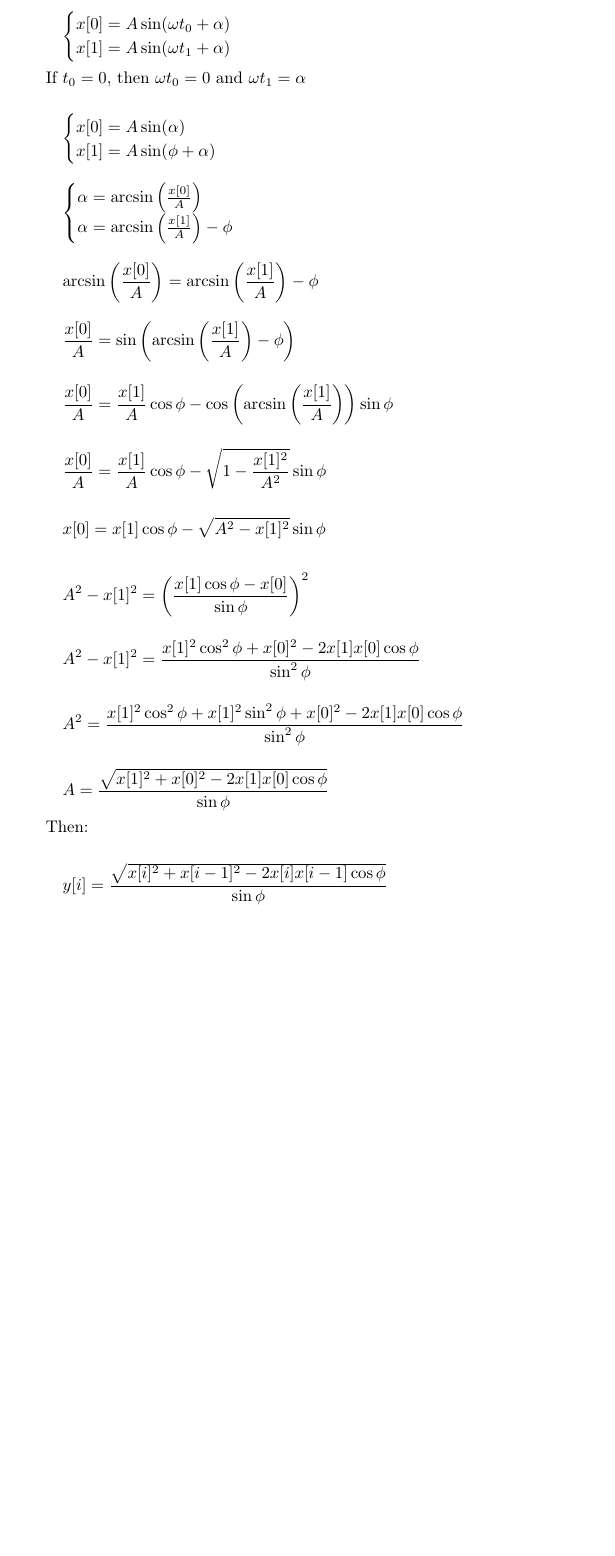
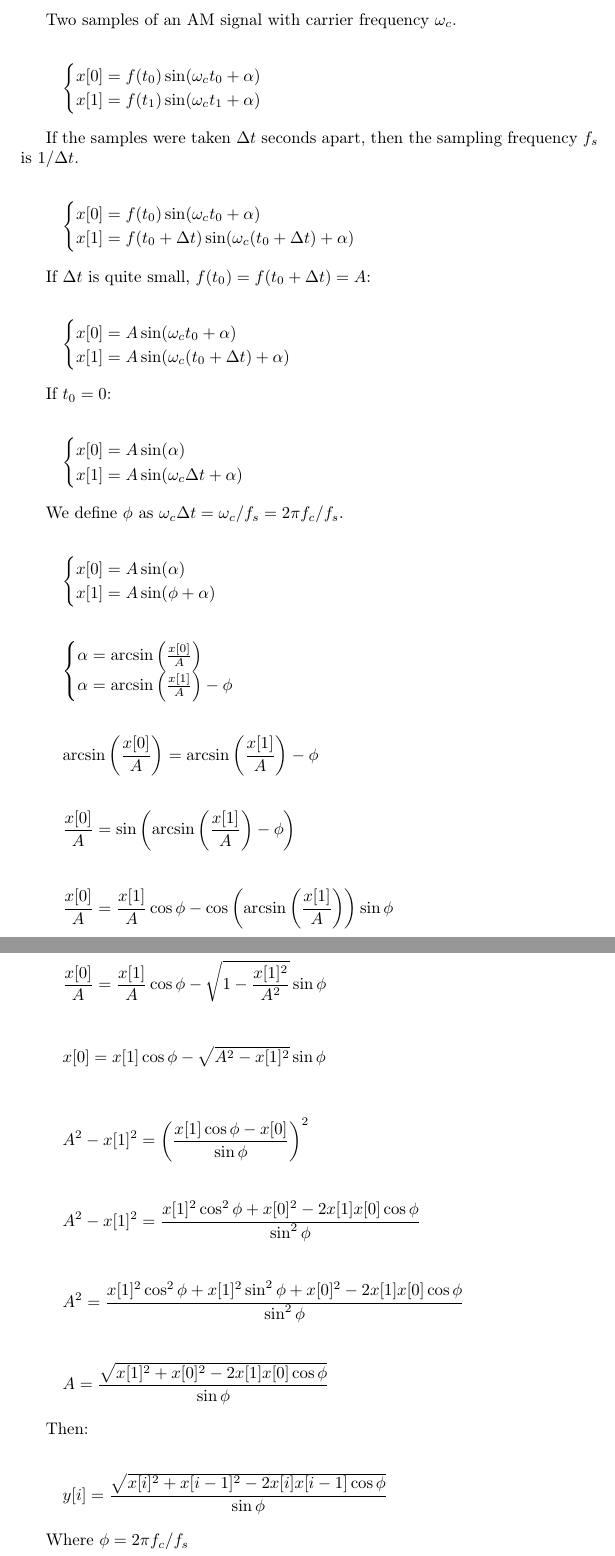
Before and after one commit to martinber/noaa-apt, a LaTeX document (extra/demodulation.tex): part of the page before the commit and two parts of pages 1 and 2 of 2 after it, the two joined at a grey line, cut at the place of the change, the shorter picture padded with empty space. Compiled offline with pdfLaTeX.

Commit message:
AM demodulation documentation

```diff
--- a/extra/demodulation.tex
+++ b/extra/demodulation.tex
@@ -7,14 +7,44 @@
 \begin{document}
 \pagestyle{empty}
 
+Two samples of an AM signal with carrier frequency $\omega_c$.
+
 \begin{align*}
 \begin{cases}
-x[0]=A\sin(\omega t_{0}+\alpha)\\
-x[1]=A\sin(\omega t_{1}+\alpha)
+x[0]=f(t_{0})\sin(\omega_c t_{0}+\alpha)\\
+x[1]=f(t_{1})\sin(\omega_c t_{1}+\alpha)
 \end{cases}
 \end{align*}
 
-If $t_{0}=0$, then $\omega t_{0}=0$ and $\omega t_{1}=\alpha$
+If the samples were taken $\Delta t$ seconds apart, then the sampling frequency
+$f_s$ is $1/\Delta t$.
+
+\begin{align*}
+\begin{cases}
+x[0]=f(t_{0})\sin(\omega_c t_{0}+\alpha)\\
+x[1]=f(t_{0}+\Delta t)\sin(\omega_c (t_{0}+\Delta t)+\alpha)
+\end{cases}
+\end{align*}
+
+If $\Delta t$ is quite small, $f(t_0) = f(t_0 + \Delta t) = A$:
+
+\begin{align*}
+\begin{cases}
+x[0]=A\sin(\omega_c t_{0}+\alpha)\\
+x[1]=A\sin(\omega_c (t_{0}+\Delta t)+\alpha)
+\end{cases}
+\end{align*}
+
+If $t_0 = 0$:
+
+\begin{align*}
+\begin{cases}
+x[0]=A\sin(\alpha)\\
+x[1]=A\sin(\omega_c \Delta t+\alpha)
+\end{cases}
+\end{align*}
+
+We define $\phi$ as $\omega_c \Delta t = \omega_c / f_s = 2\pi f_c / f_s$.
 
 \begin{align*}
 \begin{cases}
@@ -69,4 +99,6 @@ Then:
 y[i]=\frac{\sqrt{x[i]^{2}+x[i-1]^{2}-2x[i]x[i-1]\cos\phi}}{\sin\phi}
 \end{align*}
 
+Where $\phi = 2\pi f_c / f_s$
+
 \end{document}
```
Also changed, not shown: docs/how-it-works.md (+1 -3 lines), extra/demodulation.pdf, extra/demodulation.png.
